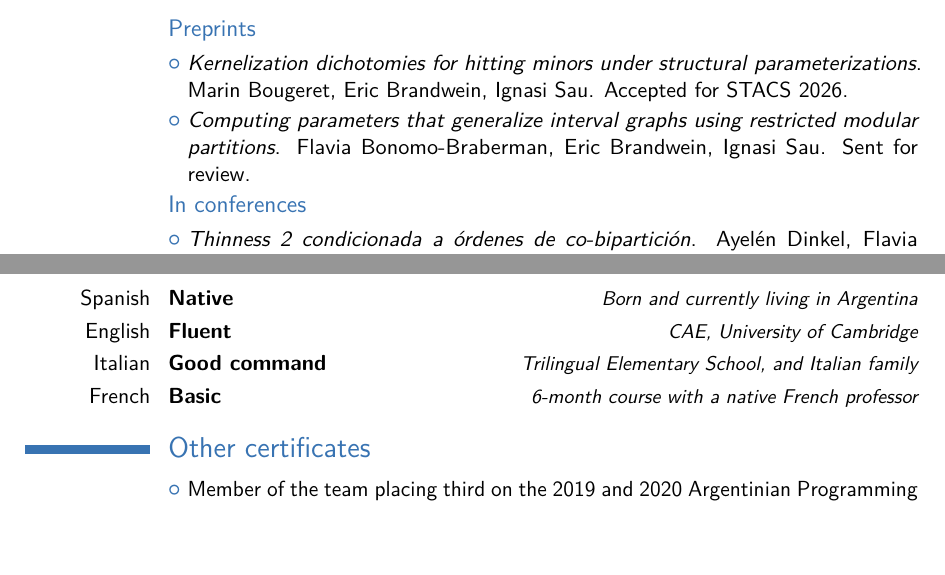
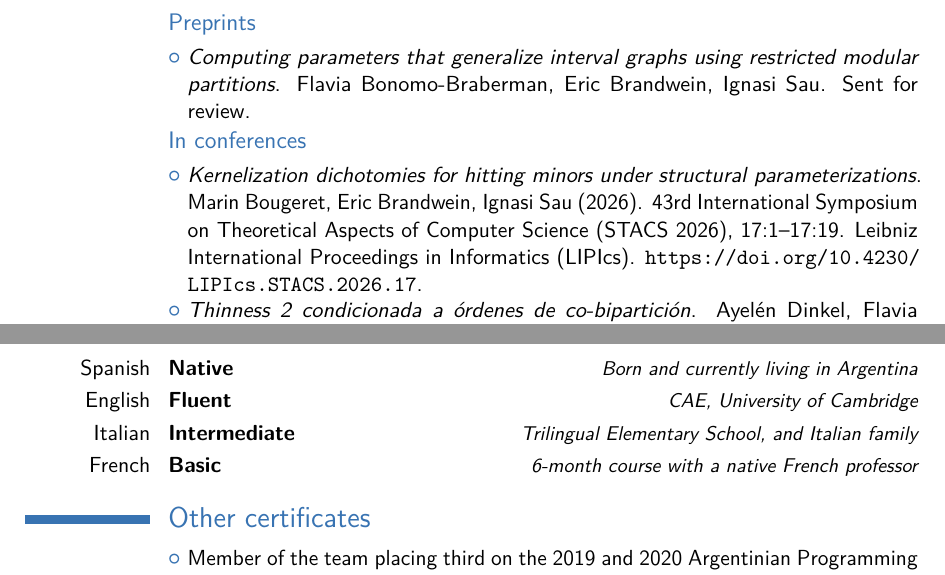
Before and after one commit to ericbrandwein/cv, a LaTeX CV (curriculum-scientist.tex): two parts of pages 2 and 3 of 3 before the commit and two parts of pages 2 and 3 of 4 after it, joined at a grey line, cut so that both start at the same text, the shorter picture padded with empty space. Compiled offline with pdfLaTeX.

Commit message:
Publicado paper en STACS 2026

```diff
--- a/curriculum-scientist.tex
+++ b/curriculum-scientist.tex
@@ -85,10 +85,11 @@
 
 \section{Publications}
 \subsection{Preprints}
-\cvlistitem{\emph{Kernelization dichotomies for hitting minors under structural parameterizations}. Marin Bougeret, Eric Brandwein, Ignasi Sau. Accepted for \href{https://stacs2026.imag.fr/}{STACS 2026}.}
 \cvlistitem{\emph{Computing parameters that generalize interval graphs using restricted modular partitions}. Flavia Bonomo-Braberman, Eric Brandwein, Ignasi Sau. Sent for review.}
 
 \subsection{In conferences}
+\cvlistitem{\emph{Kernelization dichotomies for hitting minors under structural parameterizations}. Marin Bougeret, Eric Brandwein, Ignasi Sau (2026). 43rd International Symposium on Theoretical Aspects of Computer Science (STACS 2026), 17:1--17:19. Leibniz International Proceedings in Informatics (LIPIcs). \url{https://doi.org/10.4230/LIPIcs.STACS.2026.17}.}
+
 \cvlistitem{\emph{Thinness 2 condicionada a órdenes de co-bipartición}. Ayelén Dinkel, Flavia Bonomo-Braberman, Eric Brandwein (2025). JAIIO, Jornadas Argentinas De Informática, 11(14), 98-111. \url{https://revistas.unlp.edu.ar/JAIIO/article/view/19450}.}
 \cvlistitem{\emph{On the Thinness of Trees}. Flavia Bonomo-Braberman, Eric Brandwein, Carolina Lucía Gonzalez, Agustín Sansone (2022). Combinatorial Optimization. ISCO 2022. Lecture Notes in Computer Science, vol 13526. Springer, Cham. \url{https://doi.org/10.1007/978-3-031-18530-4\_14}.}
 
@@ -125,7 +126,7 @@
 \section{Languages}
 \cvitemwithcomment{Spanish}{Native}{Born and currently living in Argentina}
 \cvitemwithcomment{English}{Fluent}{CAE, University of Cambridge}
-\cvitemwithcomment{Italian}{Good command}{Trilingual Elementary School, and Italian family}
+\cvitemwithcomment{Italian}{Intermediate}{Trilingual Elementary School, and Italian family}
 \cvitemwithcomment{French}{Basic}{6-month course with a native French professor}
 
 \section{Other certificates}
```
Also changed, not shown: out/curriculum-scientist.pdf, curriculum-scientist.tex (2 more changed lines).
